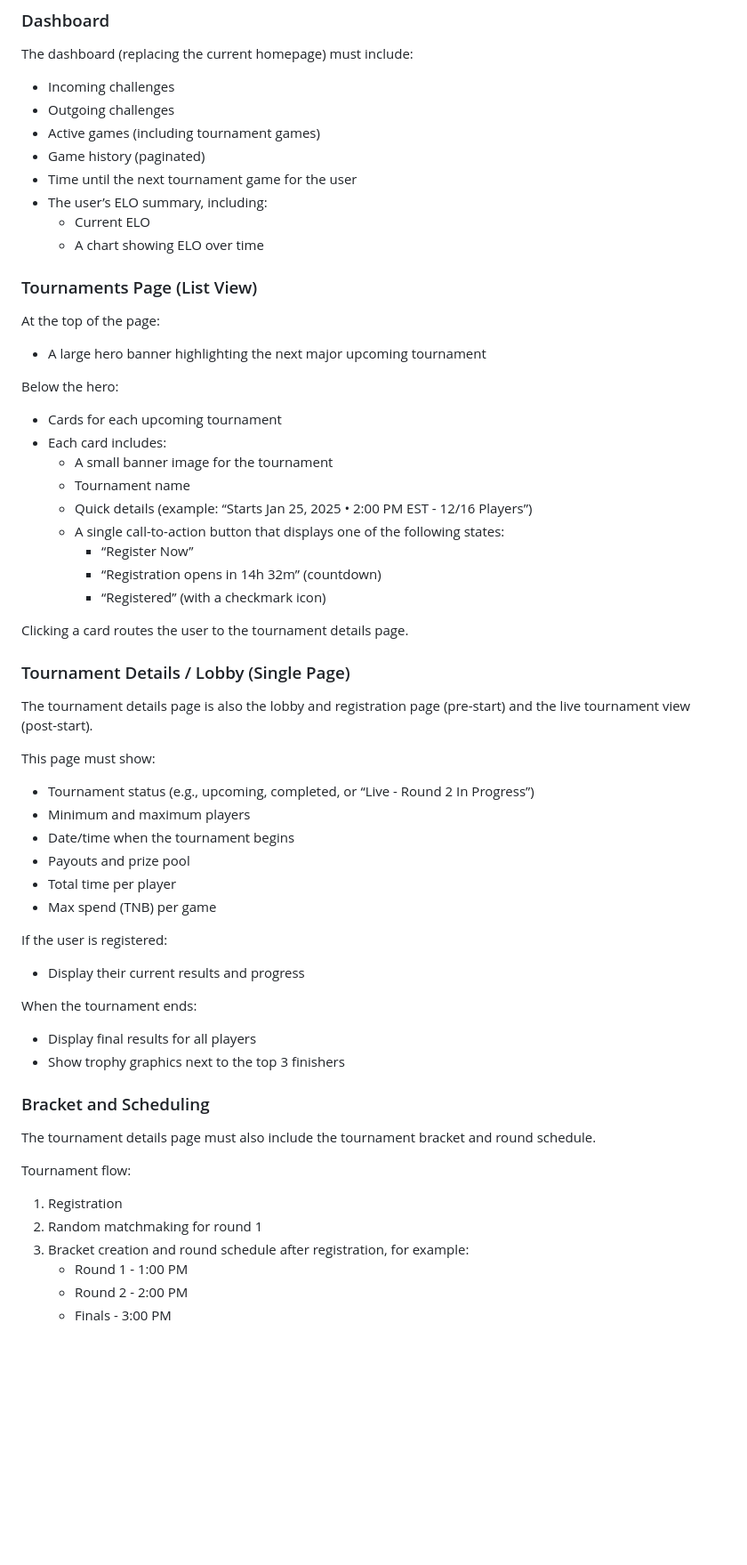
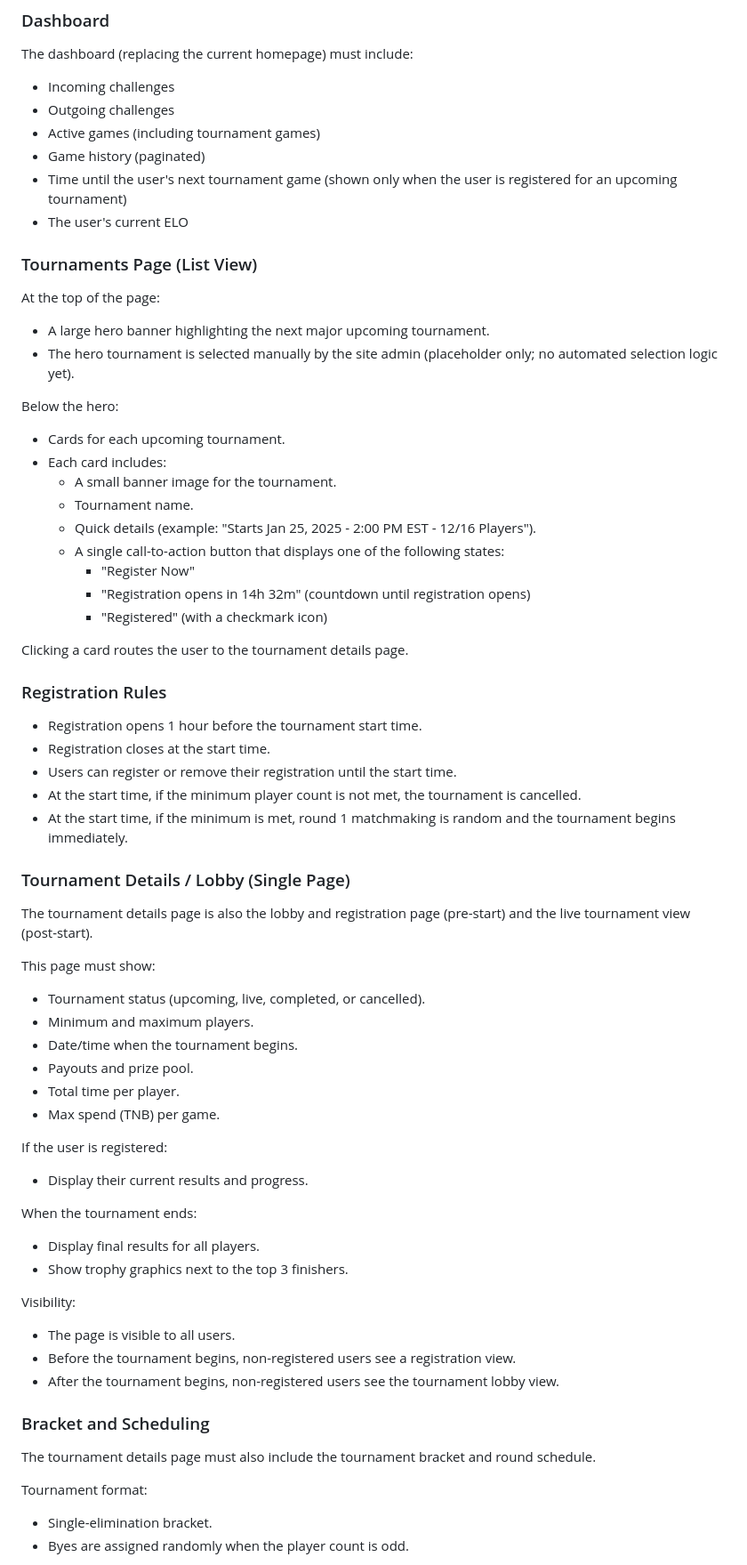
Before and after one commit to thenewboston-developers/thenewboston-Backend, a Markdown page: BUSINESS_REQUIREMENTS.md, the part around one of its changes. Shown at 89% size. Rendered like a GitHub page; blank space fills up the shorter version.

Commit message:
Updated business requirements

```diff
--- a/BUSINESS_REQUIREMENTS.md
+++ b/BUSINESS_REQUIREMENTS.md
@@ -36,54 +36,61 @@ The dashboard (replacing the current homepage) must include:
 - Outgoing challenges
 - Active games (including tournament games)
 - Game history (paginated)
-- Time until the next tournament game for the user
-- The user’s ELO summary, including:
-  - Current ELO
-  - A chart showing ELO over time
+- Time until the user's next tournament game (shown only when the user is registered for an upcoming tournament)
+- The user's current ELO
 
 ### Tournaments Page (List View)
 At the top of the page:
-- A large hero banner highlighting the next major upcoming tournament
+- A large hero banner highlighting the next major upcoming tournament.
+- The hero tournament is selected manually by the site admin (placeholder only; no automated selection logic yet).
 
 Below the hero:
-- Cards for each upcoming tournament
+- Cards for each upcoming tournament.
 - Each card includes:
-  - A small banner image for the tournament
-  - Tournament name
-  - Quick details (example: “Starts Jan 25, 2025 • 2:00 PM EST - 12/16 Players”)
+  - A small banner image for the tournament.
+  - Tournament name.
+  - Quick details (example: "Starts Jan 25, 2025 - 2:00 PM EST - 12/16 Players").
   - A single call-to-action button that displays one of the following states:
-    - “Register Now”
-    - “Registration opens in 14h 32m” (countdown)
-    - “Registered” (with a checkmark icon)
+    - "Register Now"
+    - "Registration opens in 14h 32m" (countdown until registration opens)
+    - "Registered" (with a checkmark icon)
 
 Clicking a card routes the user to the tournament details page.
+
+### Registration Rules
+- Registration opens 1 hour before the tournament start time.
+- Registration closes at the start time.
+- Users can register or remove their registration until the start time.
+- At the start time, if the minimum player count is not met, the tournament is cancelled.
+- At the start time, if the minimum is met, round 1 matchmaking is random and the tournament begins immediately.
 
 ### Tournament Details / Lobby (Single Page)
 The tournament details page is also the lobby and registration page (pre-start) and the live tournament view (post-start).
 
 This page must show:
-- Tournament status (e.g., upcoming, completed, or “Live - Round 2 In Progress”)
-- Minimum and maximum players
-- Date/time when the tournament begins
-- Payouts and prize pool
-- Total time per player
-- Max spend (TNB) per game
+- Tournament status (upcoming, live, completed, or cancelled).
+- Minimum and maximum players.
+- Date/time when the tournament begins.
+- Payouts and prize pool.
+- Total time per player.
+- Max spend (TNB) per game.
 
 If the user is registered:
-- Display their current results and progress
+- Display their current results and progress.
 
 When the tournament ends:
-- Display final results for all players
-- Show trophy graphics next to the top 3 finishers
+- Display final results for all players.
+- Show trophy graphics next to the top 3 finishers.
+
+Visibility:
+- The page is visible to all users.
+- Before the tournament begins, non-registered users see a registration view.
+- After the tournament begins, non-registered users see the tournament lobby view.
 
 ### Bracket and Scheduling
 The tournament details page must also include the tournament bracket and round schedule.
 
-Tournament flow:
-1. Registration
-2. Random matchmaking for round 1
-3. Bracket creation and round schedule after registration, for example:
-   - Round 1 - 1:00 PM
-   - Round 2 - 2:00 PM
-   - Finals - 3:00 PM
+Tournament format:
+- Single-elimination bracket.
+- Byes are assigned randomly when the player count is odd.
 
```
Also changed, not shown: other parts of BUSINESS_REQUIREMENTS.md (+24 -16 lines).
